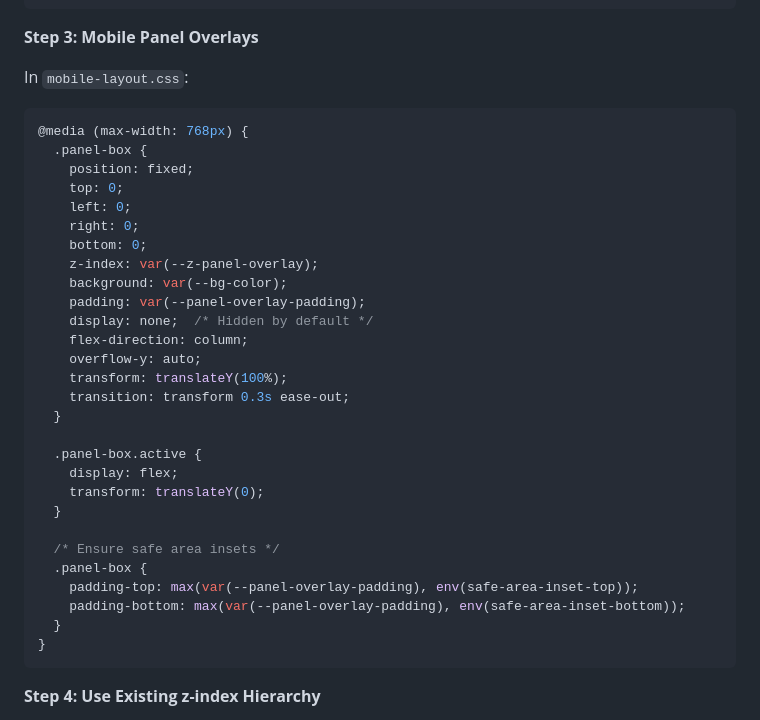
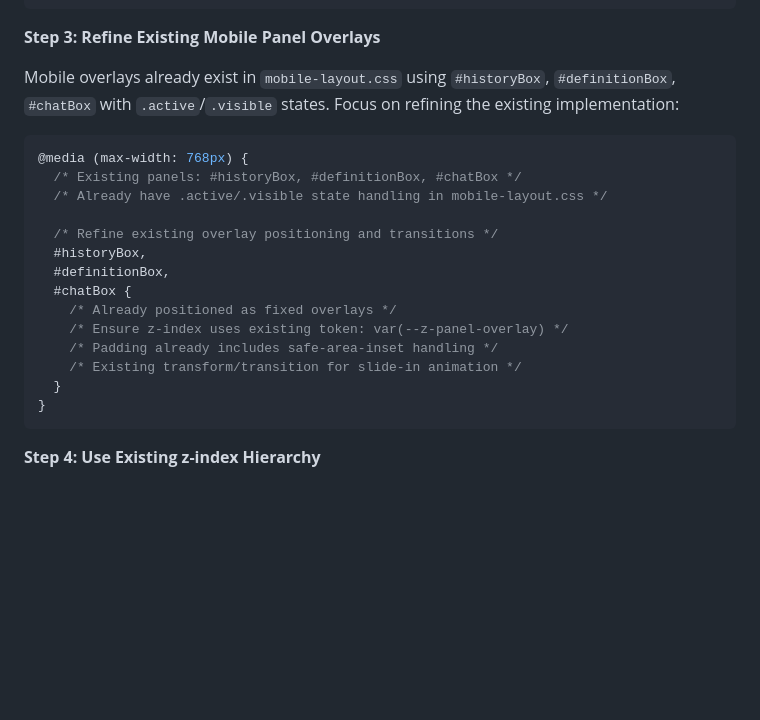
Before and after one commit to deveydtj/WWF, a Markdown page: docs/PERIPHERAL_UI_SCALING_PLAN.md, the part around one of its changes. GitHub-like rendering; blank space fills up the shorter version.

````diff
--- a/docs/PERIPHERAL_UI_SCALING_PLAN.md
+++ b/docs/PERIPHERAL_UI_SCALING_PLAN.md
@@ -280,36 +280,22 @@ The desktop grid layout is already implemented in `desktop-layout.css` (lines 14
 }
 ```
 
-**Step 3: Mobile Panel Overlays**
+**Step 3: Refine Existing Mobile Panel Overlays**
 
-In `mobile-layout.css`:
+Mobile overlays already exist in `mobile-layout.css` using `#historyBox`, `#definitionBox`, `#chatBox` with `.active`/`.visible` states. Focus on refining the existing implementation:
 ```css
 @media (max-width: 768px) {
-  .panel-box {
-    position: fixed;
-    top: 0;
-    left: 0;
-    right: 0;
-    bottom: 0;
-    z-index: var(--z-panel-overlay);
-    background: var(--bg-color);
-    padding: var(--panel-overlay-padding);
-    display: none;  /* Hidden by default */
-    flex-direction: column;
-    overflow-y: auto;
-    transform: translateY(100%);
-    transition: transform 0.3s ease-out;
-  }
+  /* Existing panels: #historyBox, #definitionBox, #chatBox */
+  /* Already have .active/.visible state handling in mobile-layout.css */
 
-  .panel-box.active {
-    display: flex;
-    transform: translateY(0);
-  }
-
-  /* Ensure safe area insets */
-  .panel-box {
-    padding-top: max(var(--panel-overlay-padding), env(safe-area-inset-top));
-    padding-bottom: max(var(--panel-overlay-padding), env(safe-area-inset-bottom));
+  /* Refine existing overlay positioning and transitions */
+  #historyBox,
+  #definitionBox,
+  #chatBox {
+    /* Already positioned as fixed overlays */
+    /* Ensure z-index uses existing token: var(--z-panel-overlay) */
+    /* Padding already includes safe-area-inset handling */
+    /* Existing transform/transition for slide-in animation */
   }
 }
 ```
````
Also changed, not shown: other parts of docs/PERIPHERAL_UI_SCALING_PLAN.md (+36 -40 lines).
